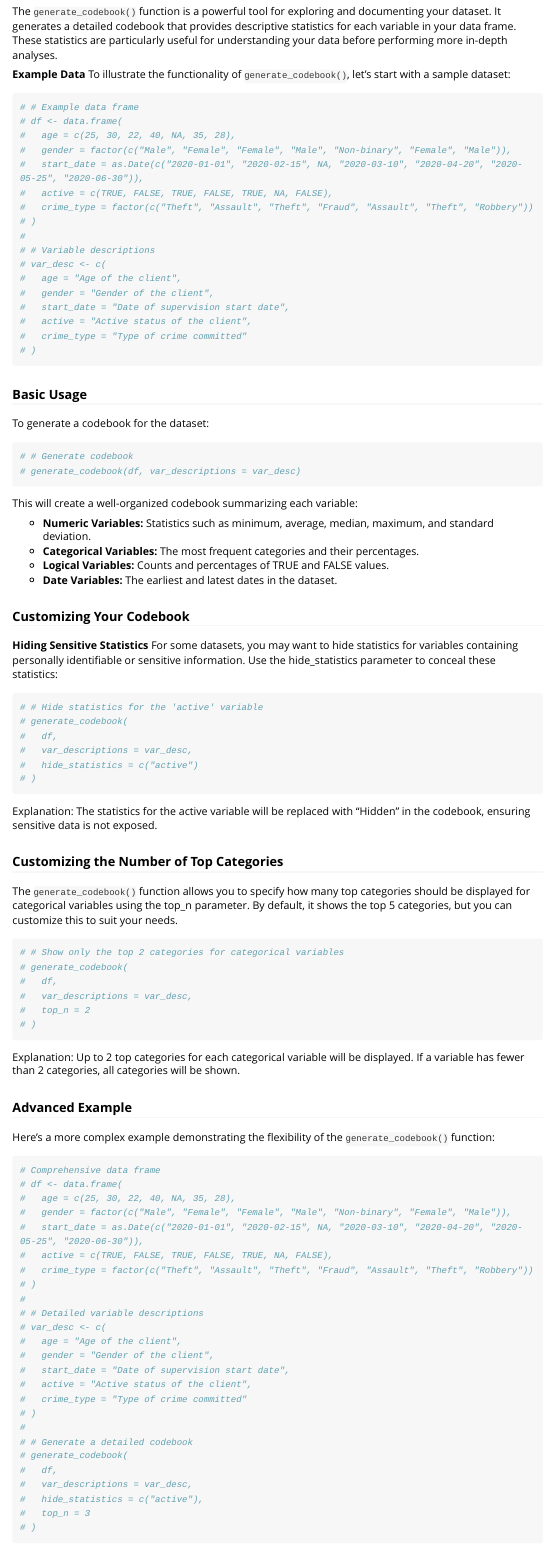
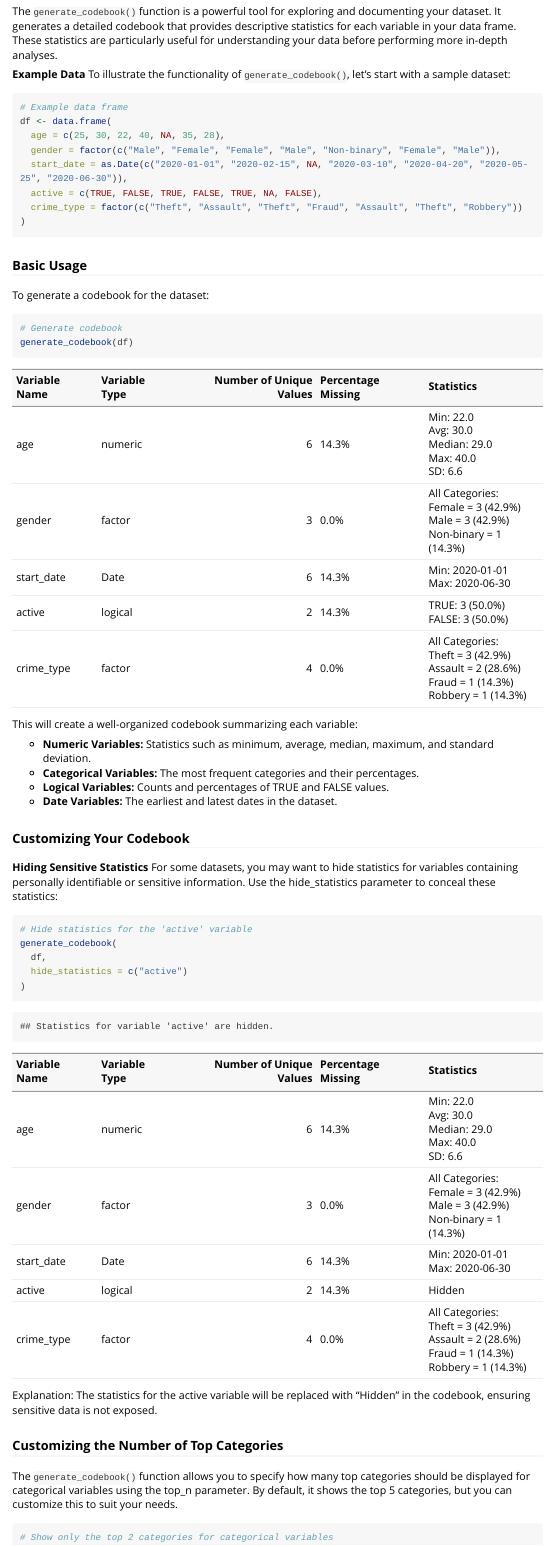
Before and after one commit to mr4909/databookR, an R Markdown document (vignettes/justiceR-overview.Rmd): the page in a window 1100 px wide, from 700 px down. Rendered offline with R 4.5, knitr and Pandoc, with nearby package versions; long lines of code are wrapped; common packages that the code uses without loading them are loaded.

````diff
--- a/vignettes/justiceR-overview.Rmd
+++ b/vignettes/justiceR-overview.Rmd
@@ -47,23 +47,14 @@
 To illustrate the functionality of `generate_codebook()`, let's start with a sample dataset:
 
 ```{r}
-# # Example data frame
-# df <- data.frame(
-#   age = c(25, 30, 22, 40, NA, 35, 28),
-#   gender = factor(c("Male", "Female", "Female", "Male", "Non-binary", "Female", "Male")),
-#   start_date = as.Date(c("2020-01-01", "2020-02-15", NA, "2020-03-10", "2020-04-20", "2020-05-25", "2020-06-30")),
-#   active = c(TRUE, FALSE, TRUE, FALSE, TRUE, NA, FALSE),
-#   crime_type = factor(c("Theft", "Assault", "Theft", "Fraud", "Assault", "Theft", "Robbery"))
-# )
-#
-# # Variable descriptions
-# var_desc <- c(
-#   age = "Age of the client",
-#   gender = "Gender of the client",
-#   start_date = "Date of supervision start date",
-#   active = "Active status of the client",
-#   crime_type = "Type of crime committed"
-# )
+# Example data frame
+df <- data.frame(
+  age = c(25, 30, 22, 40, NA, 35, 28),
+  gender = factor(c("Male", "Female", "Female", "Male", "Non-binary", "Female", "Male")),
+  start_date = as.Date(c("2020-01-01", "2020-02-15", NA, "2020-03-10", "2020-04-20", "2020-05-25", "2020-06-30")),
+  active = c(TRUE, FALSE, TRUE, FALSE, TRUE, NA, FALSE),
+  crime_type = factor(c("Theft", "Assault", "Theft", "Fraud", "Assault", "Theft", "Robbery"))
+)
 ```
 
 ### Basic Usage
@@ -71,8 +62,8 @@
 To generate a codebook for the dataset:
 
 ```{r}
-# # Generate codebook
-# generate_codebook(df, var_descriptions = var_desc)
+# Generate codebook
+generate_codebook(df)
 ```
 
 This will create a well-organized codebook summarizing each variable:
@@ -88,12 +79,11 @@
 For some datasets, you may want to hide statistics for variables containing personally identifiable or sensitive information. Use the hide_statistics parameter to conceal these statistics:
 
 ```{r}
-# # Hide statistics for the 'active' variable
-# generate_codebook(
-#   df,
-#   var_descriptions = var_desc,
-#   hide_statistics = c("active")
-# )
+# Hide statistics for the 'active' variable
+generate_codebook(
+  df,
+  hide_statistics = c("active")
+)
 ```
 
 Explanation:
@@ -104,9 +94,4 @@
 The `generate_codebook()` function allows you to specify how many top categories should be displayed for categorical variables using the top_n parameter. By default, it shows the top 5 categories, but you can customize this to suit your needs.
 
 ```{r}
-# # Show only the top 2 categories for categorical variables
-# generate_codebook(
-#   df,
-#   var_descriptions = var_desc,
-#   top_n = 2
-# )
+# Show only the top 2 categories for categorical variables
@@ -113,3 +100,5 @@
+  top_n = 2
+)
 ```
 
 Explanation:
@@ -121,26 +110,3 @@
 
 ```{r}
 # Comprehensive data frame
-# df <- data.frame(
-#   age = c(25, 30, 22, 40, NA, 35, 28),
-#   gender = factor(c("Male", "Female", "Female", "Male", "Non-binary", "Female", "Male")),
-#   start_date = as.Date(c("2020-01-01", "2020-02-15", NA, "2020-03-10", "2020-04-20", "2020-05-25", "2020-06-30")),
-#   active = c(TRUE, FALSE, TRUE, FALSE, TRUE, NA, FALSE),
-#   crime_type = factor(c("Theft", "Assault", "Theft", "Fraud", "Assault", "Theft", "Robbery"))
-# )
-#
-# # Detailed variable descriptions
-# var_desc <- c(
-#   age = "Age of the client",
-#   gender = "Gender of the client",
-#   start_date = "Date of supervision start date",
-#   active = "Active status of the client",
-#   crime_type = "Type of crime committed"
-# )
-#
-# # Generate a detailed codebook
-# generate_codebook(
-#   df,
-#   var_descriptions = var_desc,
-#   hide_statistics = c("active"),
-#   top_n = 3
````
Also changed, not shown: R/generate_codebook.R (+6 -22 lines), vignettes/justiceR-overview.Rmd (38 more changed lines), 1 other file.
